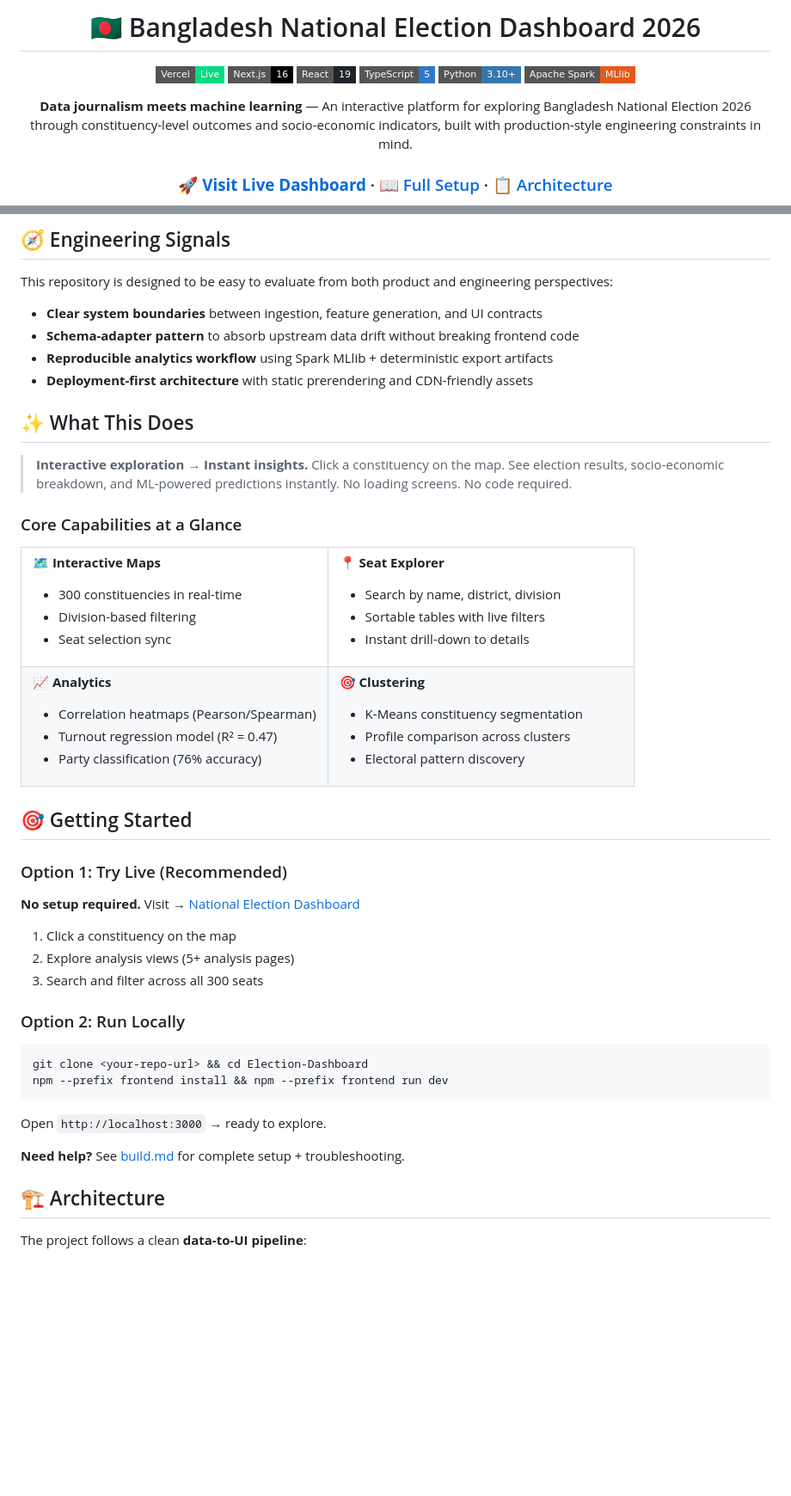
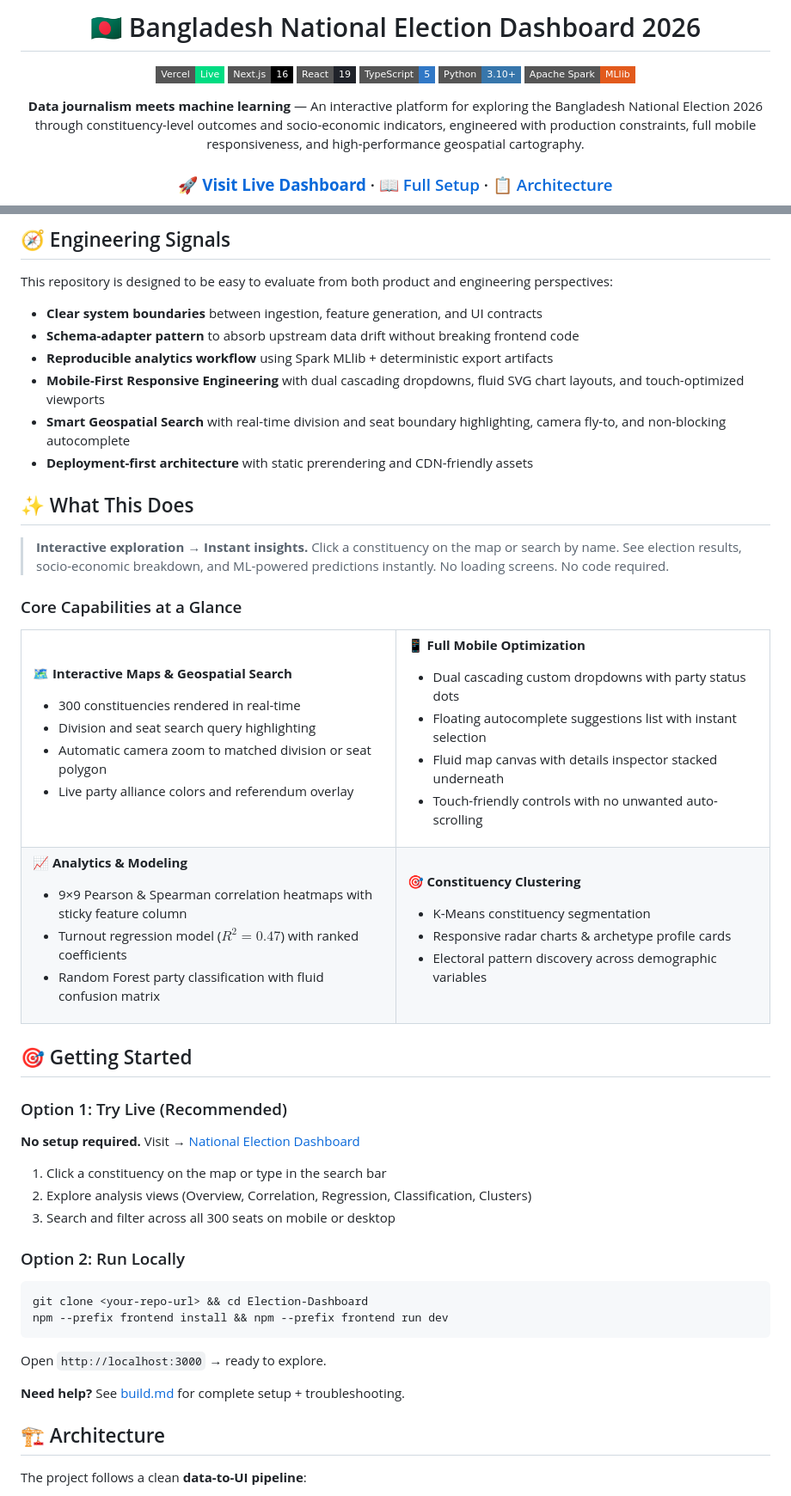
Before and after one commit to minhajshafin/Election-Dashboard, a Markdown page: README.md, 2 parts joined by grey strips. Shown at 86% size. GitHub-like rendering; badges without logos; blank space fills up the shorter version.

```diff
--- a/README.md
+++ b/README.md
@@ -9,7 +9,7 @@
 [![Python](https://img.shields.io/badge/Python-3.10+-3776AB?logo=python&logoColor=white&style=flat-square)](https://www.python.org/)
 [![Spark](https://img.shields.io/badge/Apache_Spark-MLlib-E25A1C?logo=apachespark&logoColor=white&style=flat-square)](https://spark.apache.org/)
 
-**Data journalism meets machine learning** — An interactive platform for exploring Bangladesh National Election 2026 through constituency-level outcomes and socio-economic indicators, built with production-style engineering constraints in mind.
+**Data journalism meets machine learning** — An interactive platform for exploring the Bangladesh National Election 2026 through constituency-level outcomes and socio-economic indicators, engineered with production constraints, full mobile responsiveness, and high-performance geospatial cartography.
 
 ### [🚀 **Visit Live Dashboard**](https://bd-election-dashboard.vercel.app) · [📖 Full Setup](build.md) · [📋 Architecture](docs/dashboard-plan.md)
 
@@ -38,12 +62,13 @@ This repository is designed to be easy to evaluate from both product and enginee
 - **Clear system boundaries** between ingestion, feature generation, and UI contracts
 - **Schema-adapter pattern** to absorb upstream data drift without breaking frontend code
 - **Reproducible analytics workflow** using Spark MLlib + deterministic export artifacts
+- **Mobile-First Responsive Engineering** with dual cascading dropdowns, fluid SVG chart layouts, and touch-optimized viewports
+- **Smart Geospatial Search** with real-time division and seat boundary highlighting, camera fly-to, and non-blocking autocomplete
 - **Deployment-first architecture** with static prerendering and CDN-friendly assets
-
 
 ## ✨ What This Does
 
-> **Interactive exploration → Instant insights.** Click a constituency on the map. See election results, socio-economic breakdown, and ML-powered predictions instantly. No loading screens. No code required.
+> **Interactive exploration → Instant insights.** Click a constituency on the map or search by name. See election results, socio-economic breakdown, and ML-powered predictions instantly. No loading screens. No code required.
 
 ### Core Capabilities at a Glance
 
@@ -51,41 +76,42 @@ This repository is designed to be easy to evaluate from both product and enginee
 <tr>
 <td width="50%">
 
-🗺️ **Interactive Maps**
-- 300 constituencies in real-time
-- Division-based filtering
-- Seat selection sync
+🗺️ **Interactive Maps & Geospatial Search**
+- 300 constituencies rendered in real-time
+- Division and seat search query highlighting
+- Automatic camera zoom to matched division or seat polygon
+- Live party alliance colors and referendum overlay
 
 </td>
 <td width="50%">
 
-📍 **Seat Explorer**
-- Search by name, district, division
-- Sortable tables with live filters
-- Instant drill-down to details
+📱 **Full Mobile Optimization**
+- Dual cascading custom dropdowns with party status dots
+- Floating autocomplete suggestions list with instant selection
+- Fluid map canvas with details inspector stacked underneath
+- Touch-friendly controls with no unwanted auto-scrolling
 
 </td>
 </tr>
 <tr>
 <td width="50%">
 
-📈 **Analytics**
-- Correlation heatmaps (Pearson/Spearman)
-- Turnout regression model (R² = 0.47)
-- Party classification (76% accuracy)
+📈 **Analytics & Modeling**
+- 9×9 Pearson & Spearman correlation heatmaps with sticky feature column
+- Turnout regression model ($R^2 = 0.47$) with ranked coefficients
+- Random Forest party classification with fluid confusion matrix
 
 </td>
 <td width="50%">
 
-🎯 **Clustering**
+🎯 **Constituency Clustering**
 - K-Means constituency segmentation
-- Profile comparison across clusters
-- Electoral pattern discovery
+- Responsive radar charts & archetype profile cards
+- Electoral pattern discovery across demographic variables
 
 </td>
 </tr>
 </table>
-
 
 ## 🎯 Getting Started
 
@@ -93,9 +119,9 @@ This repository is designed to be easy to evaluate from both product and enginee
 
 **No setup required.** Visit → [National Election Dashboard](https://bd-election-dashboard.vercel.app/)
 
-1. Click a constituency on the map
-2. Explore analysis views (5+ analysis pages)
-3. Search and filter across all 300 seats
+1. Click a constituency on the map or type in the search bar
+2. Explore analysis views (Overview, Correlation, Regression, Classification, Clusters)
+3. Search and filter across all 300 seats on mobile or desktop
 
 ### Option 2: Run Locally
 
@@ -107,7 +133,6 @@ npm --prefix frontend install && npm --prefix frontend run dev
 Open `http://localhost:3000` → ready to explore.
 
 **Need help?** See [build.md](build.md) for complete setup + troubleshooting.
-
 
 ## 🏗️ Architecture
 
```
Also changed, not shown: other parts of README.md (+40 -23 lines), landingPage.png, screenshots/desktop_layout.png (added), screenshots/mobile_layout.png (added), screenshots/mobile_search.png (added).
